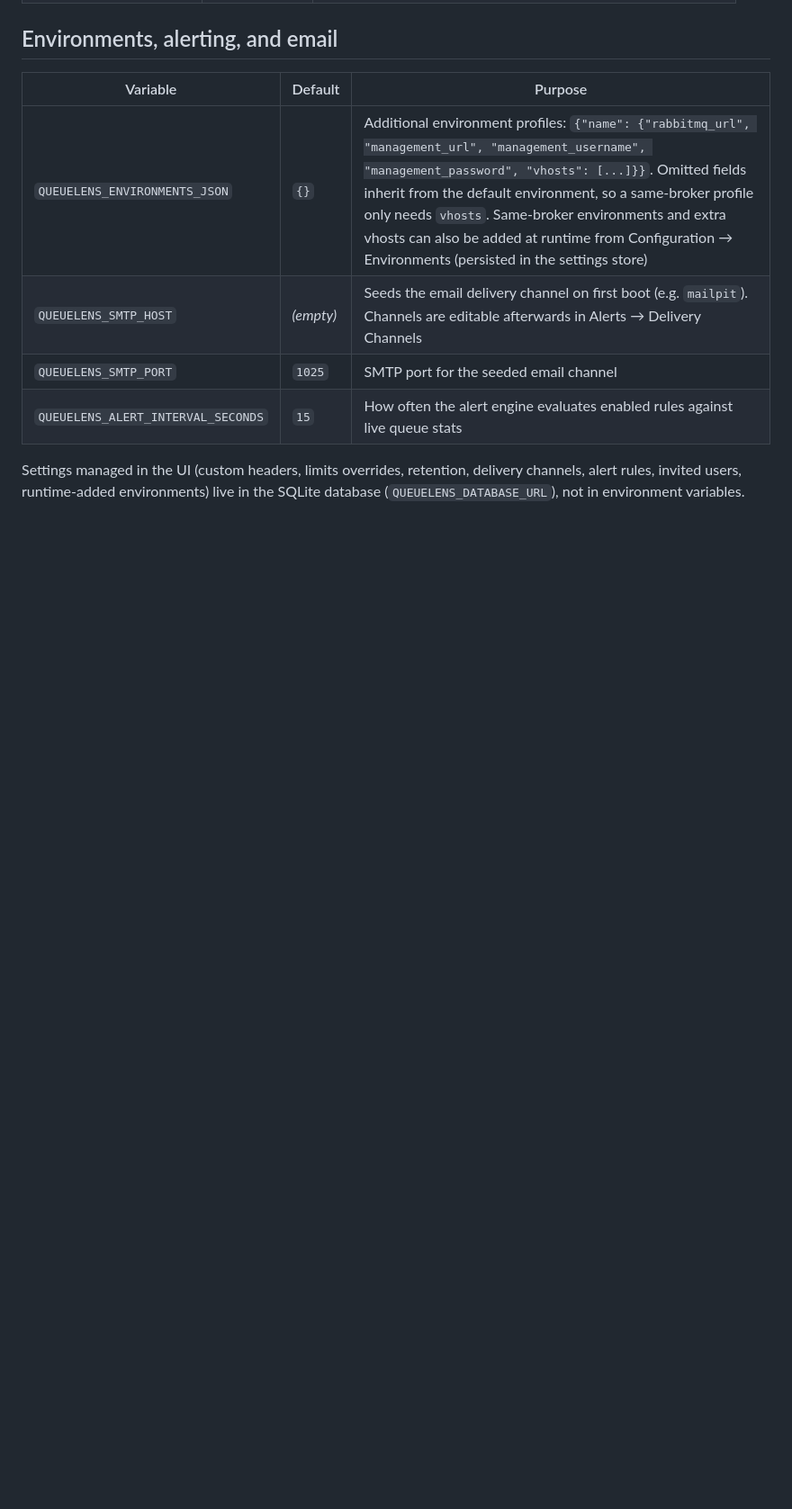
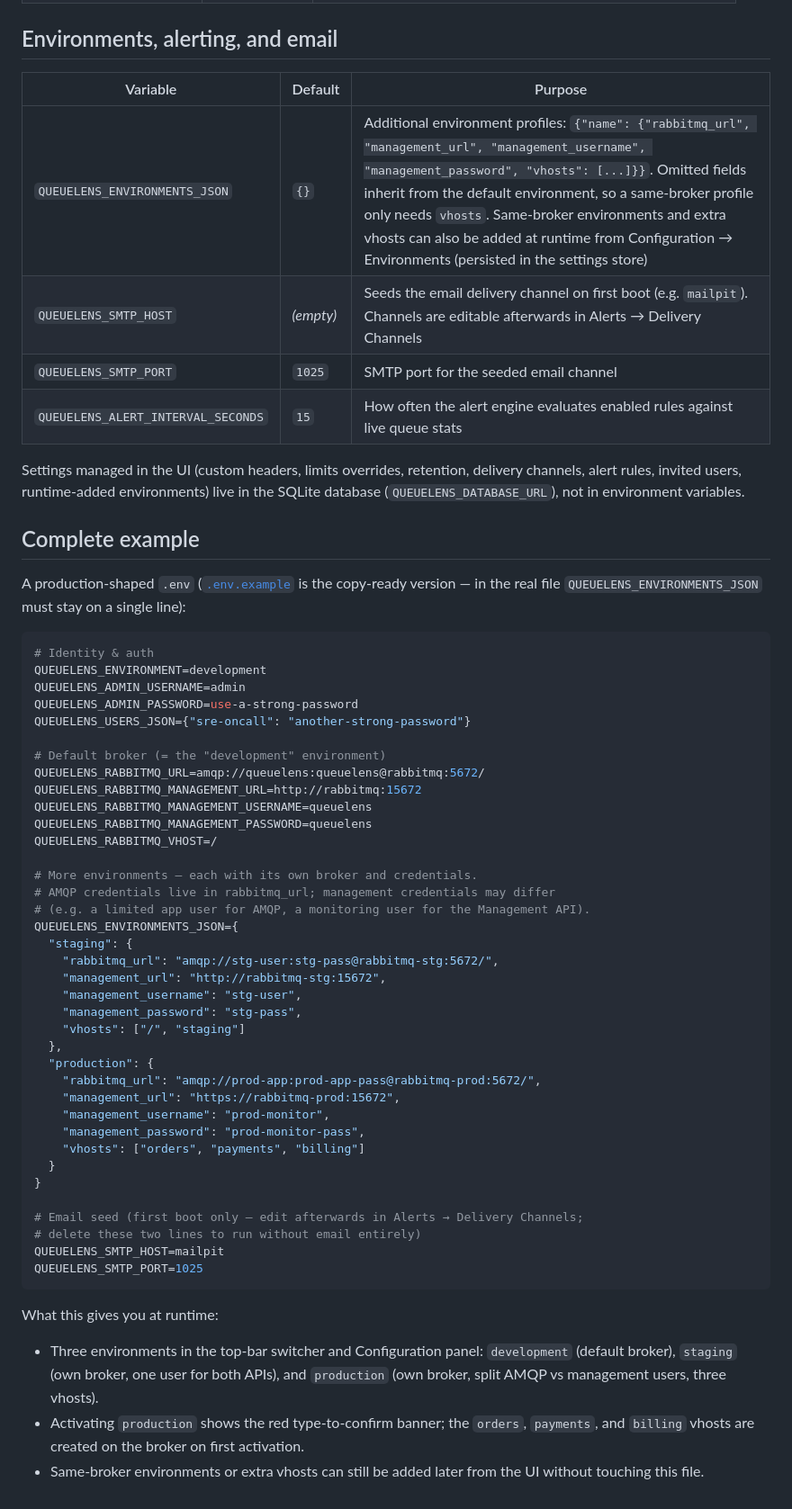
Before and after one commit to talaatmagdyx/queuelens, a Markdown page: docs/CONFIGURATION.md, the part around the change. Shown at 90% size. Drawn GitHub-style; blank space fills up the shorter version.

Commit message:
docs(config): add a complete worked .env example with what it produces at runtime

````diff
--- a/docs/CONFIGURATION.md
+++ b/docs/CONFIGURATION.md
@@ -132,3 +132,58 @@ See [`config/replay-targets.example.json`](../config/replay-targets.example.json
 Settings managed in the UI (custom headers, limits overrides, retention, delivery channels,
 alert rules, invited users, runtime-added environments) live in the SQLite database
 (`QUEUELENS_DATABASE_URL`), not in environment variables.
+
+## Complete example
+
+A production-shaped `.env` ([`.env.example`](../.env.example) is the copy-ready version —
+in the real file `QUEUELENS_ENVIRONMENTS_JSON` must stay on a single line):
+
+```bash
+# Identity & auth
+QUEUELENS_ENVIRONMENT=development
+QUEUELENS_ADMIN_USERNAME=admin
+QUEUELENS_ADMIN_PASSWORD=use-a-strong-password
+QUEUELENS_USERS_JSON={"sre-oncall": "another-strong-password"}
+
+# Default broker (= the "development" environment)
+QUEUELENS_RABBITMQ_URL=amqp://queuelens:queuelens@rabbitmq:5672/
+QUEUELENS_RABBITMQ_MANAGEMENT_URL=http://rabbitmq:15672
+QUEUELENS_RABBITMQ_MANAGEMENT_USERNAME=queuelens
+QUEUELENS_RABBITMQ_MANAGEMENT_PASSWORD=queuelens
+QUEUELENS_RABBITMQ_VHOST=/
+
+# More environments — each with its own broker and credentials.
+# AMQP credentials live in rabbitmq_url; management credentials may differ
+# (e.g. a limited app user for AMQP, a monitoring user for the Management API).
+QUEUELENS_ENVIRONMENTS_JSON={
+  "staging": {
+    "rabbitmq_url": "amqp://stg-user:stg-pass@rabbitmq-stg:5672/",
+    "management_url": "http://rabbitmq-stg:15672",
+    "management_username": "stg-user",
+    "management_password": "stg-pass",
+    "vhosts": ["/", "staging"]
+  },
+  "production": {
+    "rabbitmq_url": "amqp://prod-app:prod-app-pass@rabbitmq-prod:5672/",
+    "management_url": "https://rabbitmq-prod:15672",
+    "management_username": "prod-monitor",
+    "management_password": "prod-monitor-pass",
+    "vhosts": ["orders", "payments", "billing"]
+  }
+}
+
+# Email seed (first boot only — edit afterwards in Alerts → Delivery Channels;
+# delete these two lines to run without email entirely)
+QUEUELENS_SMTP_HOST=mailpit
+QUEUELENS_SMTP_PORT=1025
+```
+
+What this gives you at runtime:
+
+- Three environments in the top-bar switcher and Configuration panel:
+  `development` (default broker), `staging` (own broker, one user for both APIs),
+  and `production` (own broker, split AMQP vs management users, three vhosts).
+- Activating `production` shows the red type-to-confirm banner; the `orders`,
+  `payments`, and `billing` vhosts are created on the broker on first activation.
+- Same-broker environments or extra vhosts can still be added later from the UI
+  without touching this file.
````
